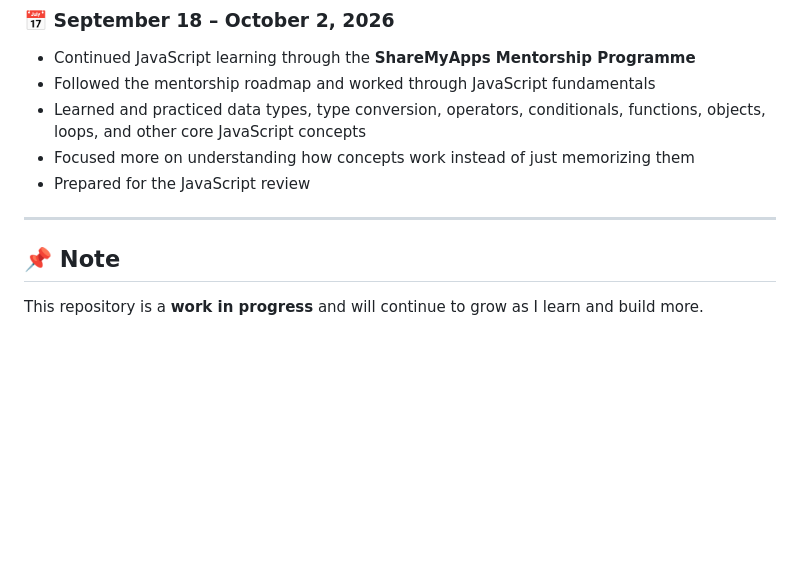
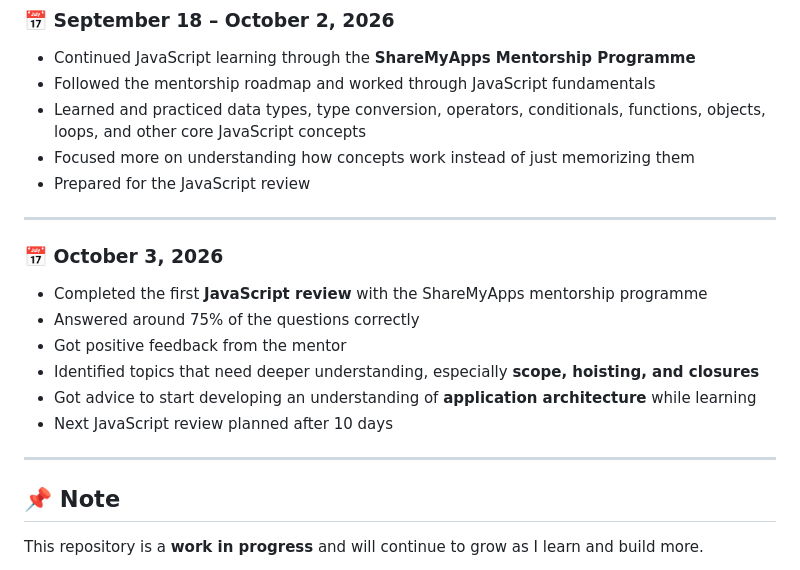
Before and after one commit to abhinavrajeshh/Fullstack-Developer-Journey, a Markdown page: README.md, the part around the change. Rendered like a GitHub page; blank space fills up the shorter version.

Commit message:
updated Oct 3rd log

```diff
--- a/README.md
+++ b/README.md
@@ -305,6 +305,16 @@ Started as a console-based game and later converted into an interactive browser
 * Prepared for the JavaScript review
 
 ---
+### 📅 October 3, 2026
+
+* Completed the first **JavaScript review** with the ShareMyApps mentorship programme
+* Answered around 75% of the questions correctly
+* Got positive feedback from the mentor
+* Identified topics that need deeper understanding, especially **scope, hoisting, and closures**
+* Got advice to start developing an understanding of **application architecture** while learning
+* Next JavaScript review planned after 10 days
+
+---
 
 ## 📌 Note
 
```
